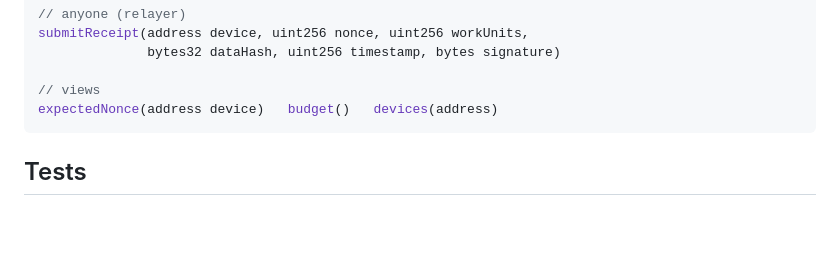
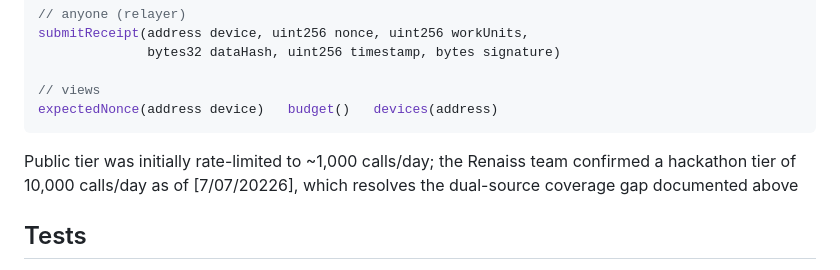
Before and after one commit to webski101/PatrolPay, a Markdown page: README.md, the part around the change. Rendered like a GitHub page; blank space fills up the shorter version.

Commit message:
Update README with rate limit details
Added information about rate limits for the public tier and hackathon tier.

````diff
--- a/README.md
+++ b/README.md
@@ -109,6 +109,7 @@ submitReceipt(address device, uint256 nonce, uint256 workUnits,
 // views
 expectedNonce(address device)   budget()   devices(address)
 ```
+Public tier was initially rate-limited to ~1,000 calls/day; the Renaiss team confirmed a hackathon tier of 10,000 calls/day as of [7/07/20226], which resolves the dual-source coverage gap documented above
 
 ## Tests
 
````
